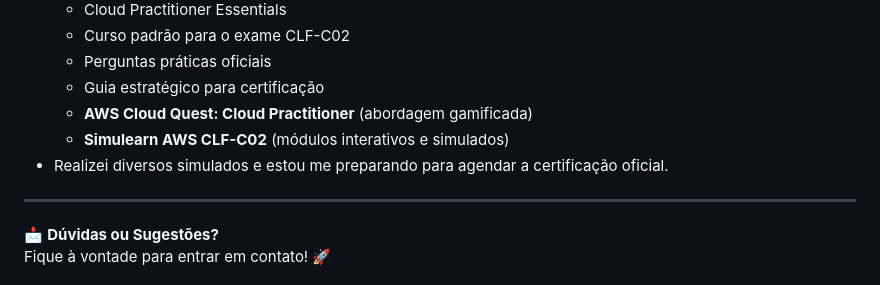
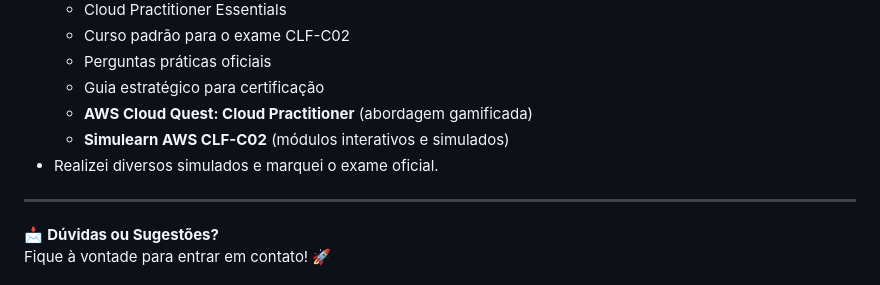
Before and after one commit to kauakirk/aws-uol, a Markdown page: README.md, the part around the change. GitHub-like rendering.

```diff
--- a/README.md
+++ b/README.md
@@ -86,7 +86,7 @@ Aqui estão os conhecimentos adquiridos ao longo das **sprints** do meu projeto
   - Guia estratégico para certificação
   - **AWS Cloud Quest: Cloud Practitioner** (abordagem gamificada)
   - **Simulearn AWS CLF-C02** (módulos interativos e simulados)
-- Realizei diversos simulados e estou me preparando para agendar a certificação oficial.
+- Realizei diversos simulados e marquei o exame oficial.
 
 ---
 
```
